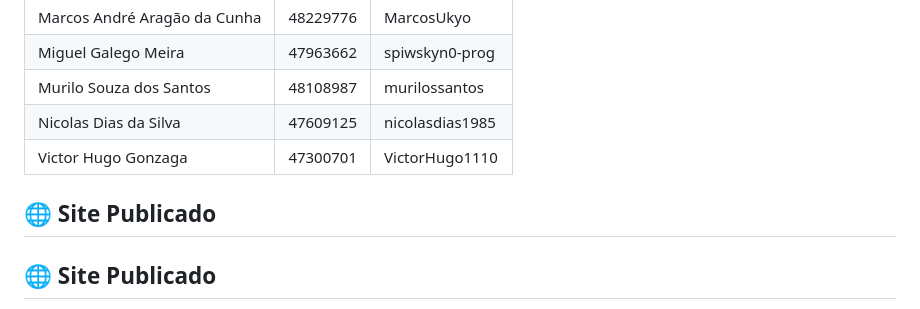
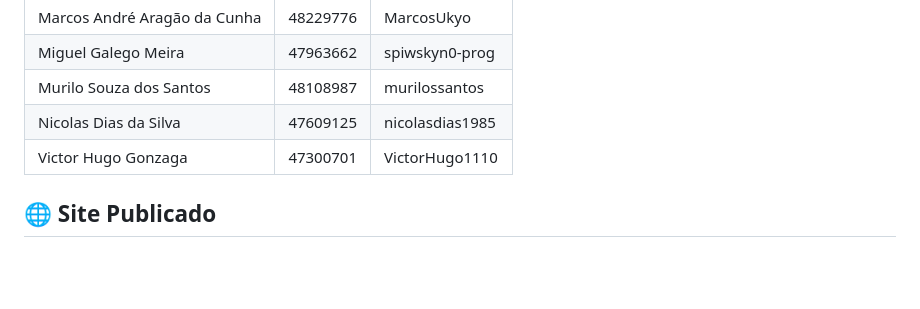
Before and after one commit to MarcosUkyo/MundoDaDiversao, a Markdown page: README.md, the part around the change. Drawn GitHub-style; blank space fills up the shorter version.

```diff
--- a/README.md
+++ b/README.md
@@ -11,8 +11,6 @@ Projeto acadêmico da disciplina de Desenvolvimento Frontend para Web (Entrega A
 | Murilo Souza dos Santos | 48108987 | murilossantos |
 | Nicolas Dias da Silva | 47609125 | nicolasdias1985 |
 | Victor Hugo Gonzaga | 47300701 | VictorHugo1110 |
-
-## 🌐 Site Publicado
 
 ## 🌐 Site Publicado
 
```
